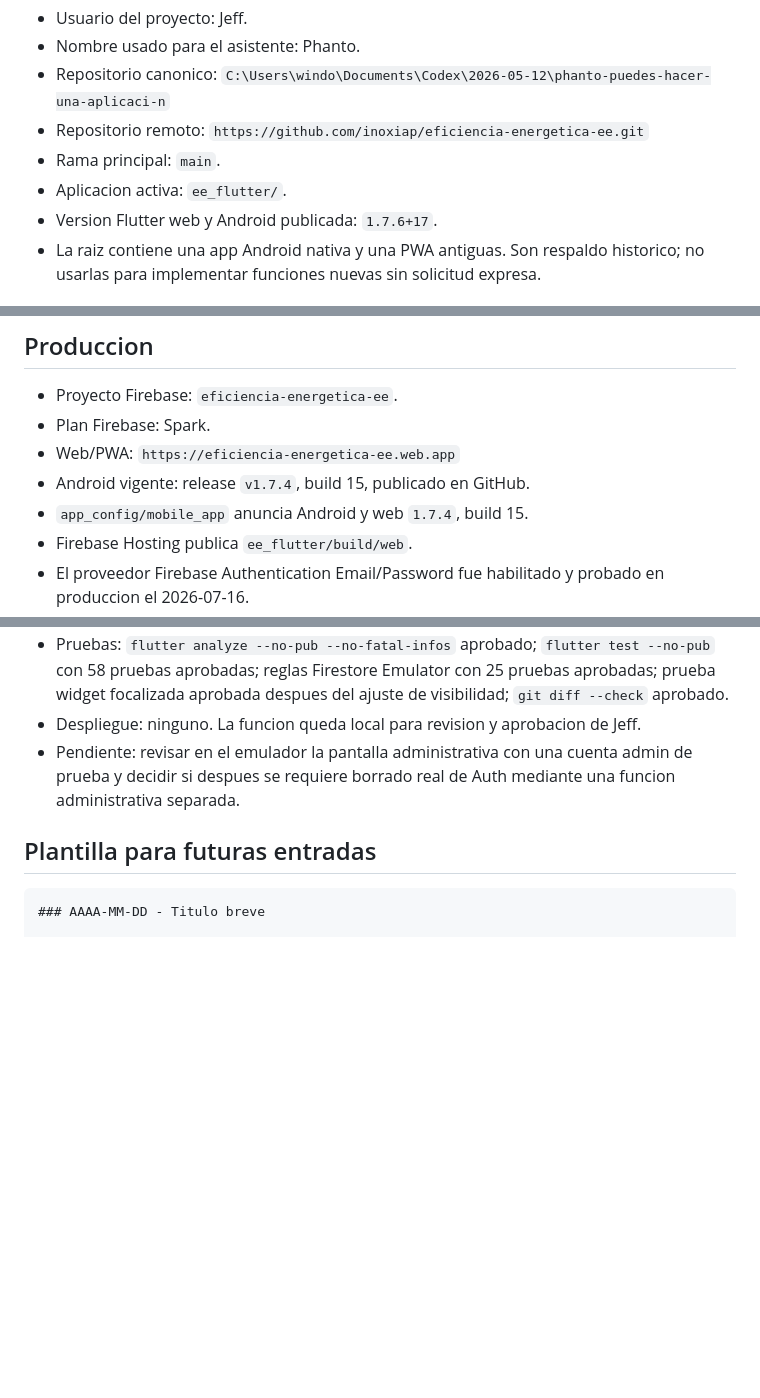
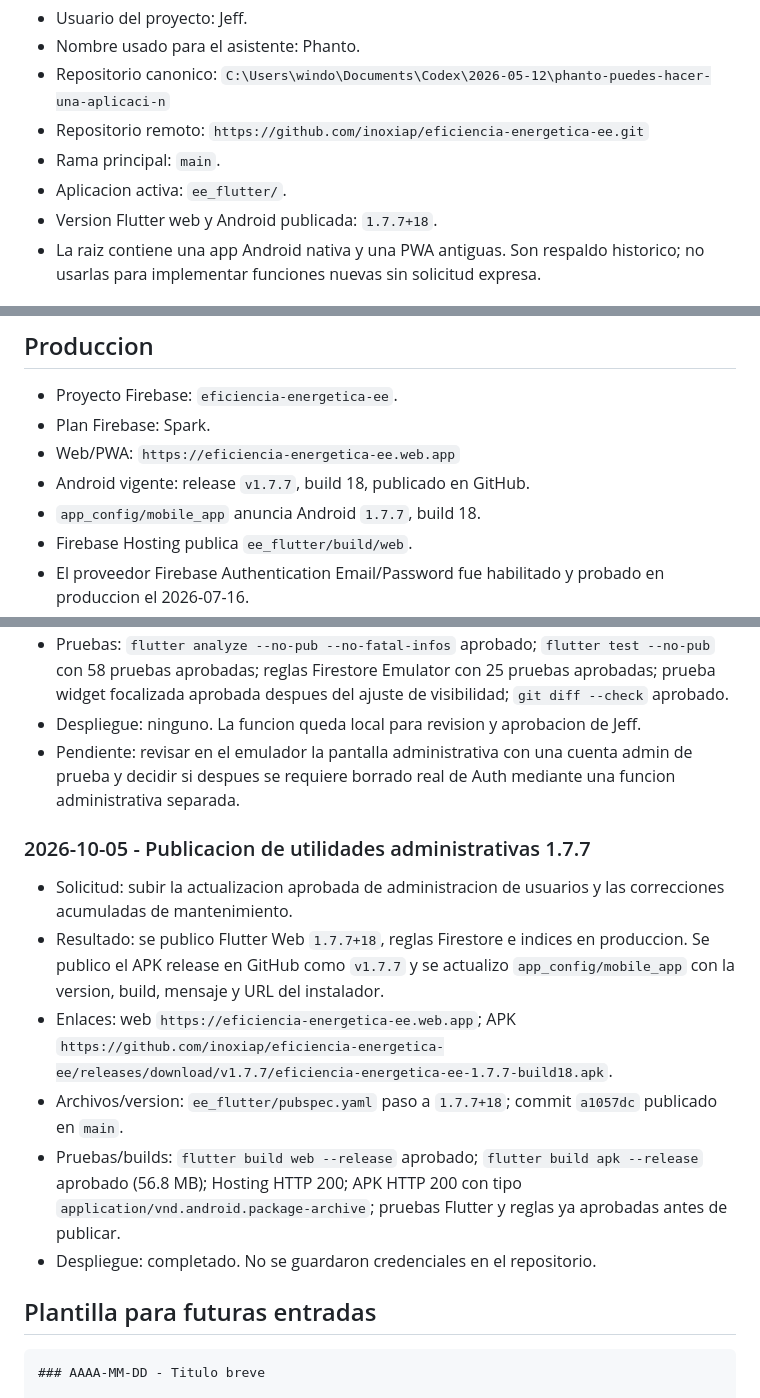
Before and after one commit to inoxiap/eficiencia-energetica-ee, a Markdown page: PROJECT_MEMORY.md, 3 parts joined by grey strips. GitHub-like rendering; blank space fills up the shorter version.

Commit message:
docs: record 1.7.7 deployment

````diff
--- a/PROJECT_MEMORY.md
+++ b/PROJECT_MEMORY.md
@@ -16,7 +16,7 @@ o descubrir informacion relevante. No guardar secretos ni credenciales aqui.
   `https://github.com/inoxiap/eficiencia-energetica-ee.git`
 - Rama principal: `main`.
 - Aplicacion activa: `ee_flutter/`.
-- Version Flutter web y Android publicada: `1.7.6+17`.
+- Version Flutter web y Android publicada: `1.7.7+18`.
 - La raiz contiene una app Android nativa y una PWA antiguas. Son respaldo
   historico; no usarlas para implementar funciones nuevas sin solicitud expresa.
 
@@ -66,8 +66,8 @@ necesitar criterio tecnico avanzado para completar un levantamiento.
 - Plan Firebase: Spark.
 - Web/PWA:
   `https://eficiencia-energetica-ee.web.app`
-- Android vigente: release `v1.7.4`, build 15, publicado en GitHub.
-- `app_config/mobile_app` anuncia Android y web `1.7.4`, build 15.
+- Android vigente: release `v1.7.7`, build 18, publicado en GitHub.
+- `app_config/mobile_app` anuncia Android `1.7.7`, build 18.
 - Firebase Hosting publica `ee_flutter/build/web`.
 - El proveedor Firebase Authentication Email/Password fue habilitado y probado
   en produccion el 2026-07-16.
@@ -1712,6 +1712,23 @@ Su pendiente sobre `PASSWORD_LOGIN_DISABLED` quedo resuelto el 2026-07-16.
   admin de prueba y decidir si despues se requiere borrado real de Auth mediante
   una funcion administrativa separada.
 
+### 2026-10-05 - Publicacion de utilidades administrativas 1.7.7
+
+- Solicitud: subir la actualizacion aprobada de administracion de usuarios y
+  las correcciones acumuladas de mantenimiento.
+- Resultado: se publico Flutter Web `1.7.7+18`, reglas Firestore e indices en
+  produccion. Se publico el APK release en GitHub como `v1.7.7` y se actualizo
+  `app_config/mobile_app` con la version, build, mensaje y URL del instalador.
+- Enlaces: web `https://eficiencia-energetica-ee.web.app`; APK
+  `https://github.com/inoxiap/eficiencia-energetica-ee/releases/download/v1.7.7/eficiencia-energetica-ee-1.7.7-build18.apk`.
+- Archivos/version: `ee_flutter/pubspec.yaml` paso a `1.7.7+18`; commit
+  `a1057dc` publicado en `main`.
+- Pruebas/builds: `flutter build web --release` aprobado; `flutter build apk
+  --release` aprobado (56.8 MB); Hosting HTTP 200; APK HTTP 200 con tipo
+  `application/vnd.android.package-archive`; pruebas Flutter y reglas ya
+  aprobadas antes de publicar.
+- Despliegue: completado. No se guardaron credenciales en el repositorio.
+
 ## Plantilla para futuras entradas
 
 ```markdown
````
